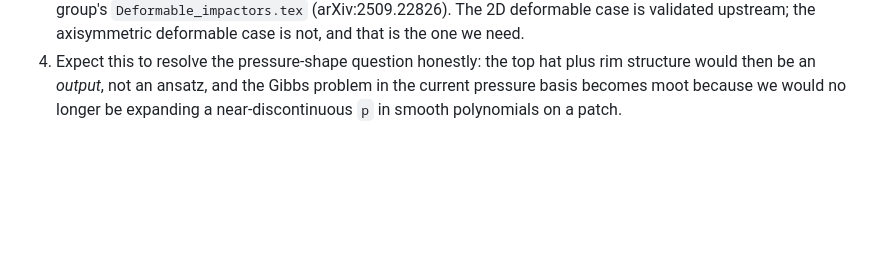
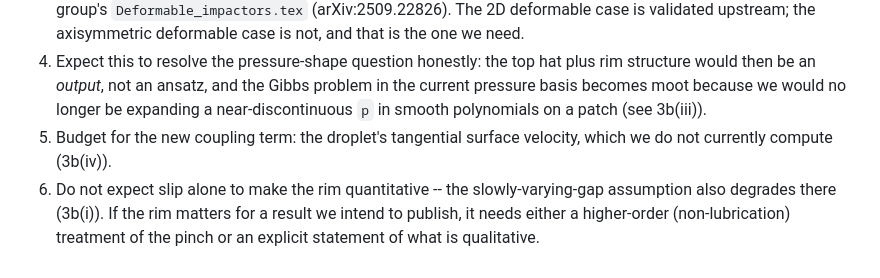
Before and after one commit to elvis-aguero/DropImpact.jl, a Markdown page: derivations/AUDIT-lubrication-mediated-model.md, the part around one of its changes. GitHub-like rendering; blank space fills up the shorter version.

```diff
--- a/derivations/AUDIT-lubrication-mediated-model.md
+++ b/derivations/AUDIT-lubrication-mediated-model.md
@@ -192,4 +244,10 @@ model's most novel output and it sits at `Kn ~ 0.14-0.45`.
 4. Expect this to resolve the pressure-shape question honestly: the top hat plus rim
    structure would then be an *output*, not an ansatz, and the Gibbs problem in the current
    pressure basis becomes moot because we would no longer be expanding a near-discontinuous
-   `p` in smooth polynomials on a patch.
+   `p` in smooth polynomials on a patch (see 3b(iii)).
+5. Budget for the new coupling term: the droplet's tangential surface velocity, which we do
+   not currently compute (3b(iv)).
+6. Do not expect slip alone to make the rim quantitative -- the slowly-varying-gap assumption
+   also degrades there (3b(i)). If the rim matters for a result we intend to publish, it needs
+   either a higher-order (non-lubrication) treatment of the pinch or an explicit statement of
+   what is qualitative.
```
Also changed, not shown: other parts of derivations/AUDIT-lubrication-mediated-model.md (+52 -0 lines).
